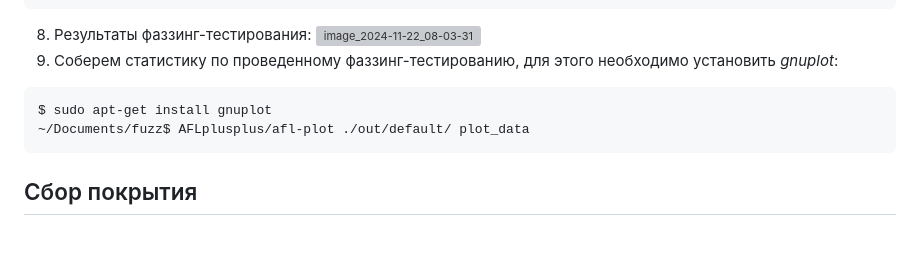
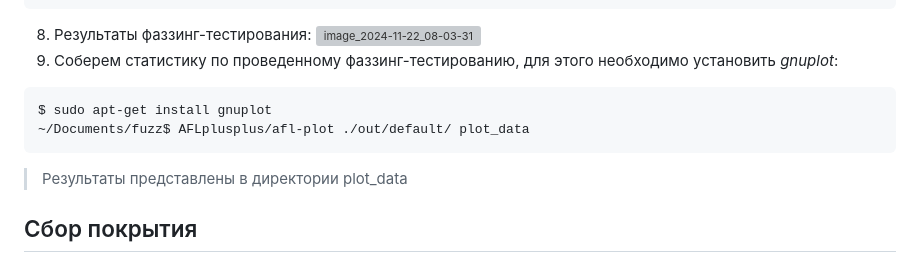
Before and after one commit to A7las96/fuzzing_lab, a Markdown page: README.md, the part around the change. Rendered like a GitHub page; blank space fills up the shorter version; grey boxes are pictures that could not be loaded.

````diff
--- a/README.md
+++ b/README.md
@@ -64,4 +64,5 @@ sudo echo performance | sudo tee cpu*/cpufreq/scaling_governor
 $ sudo apt-get install gnuplot
 ~/Documents/fuzz$ AFLplusplus/afl-plot ./out/default/ plot_data
 ```
+> Результаты представлены в директории plot_data
 ## Сбор покрытия ##
````
